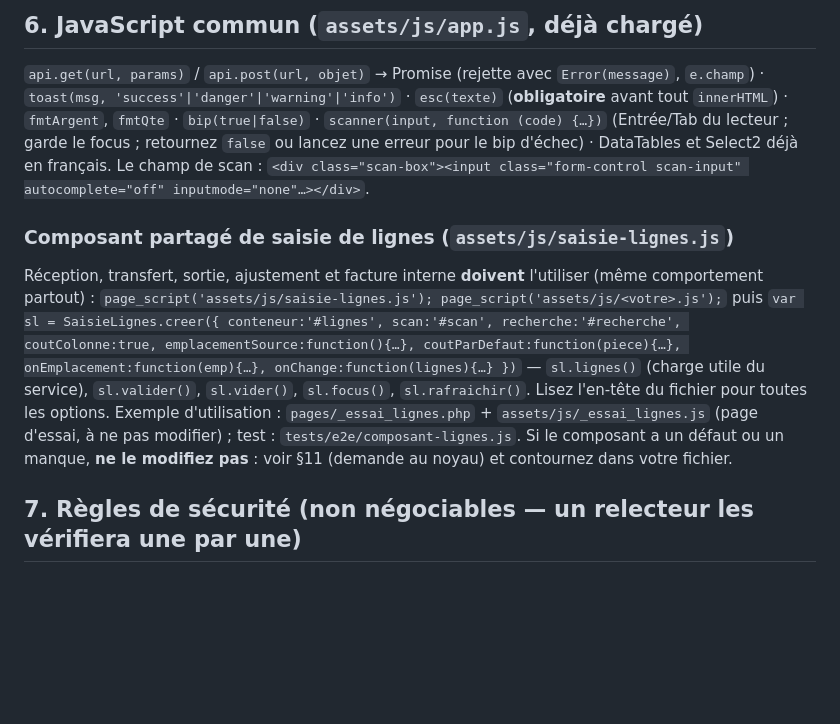
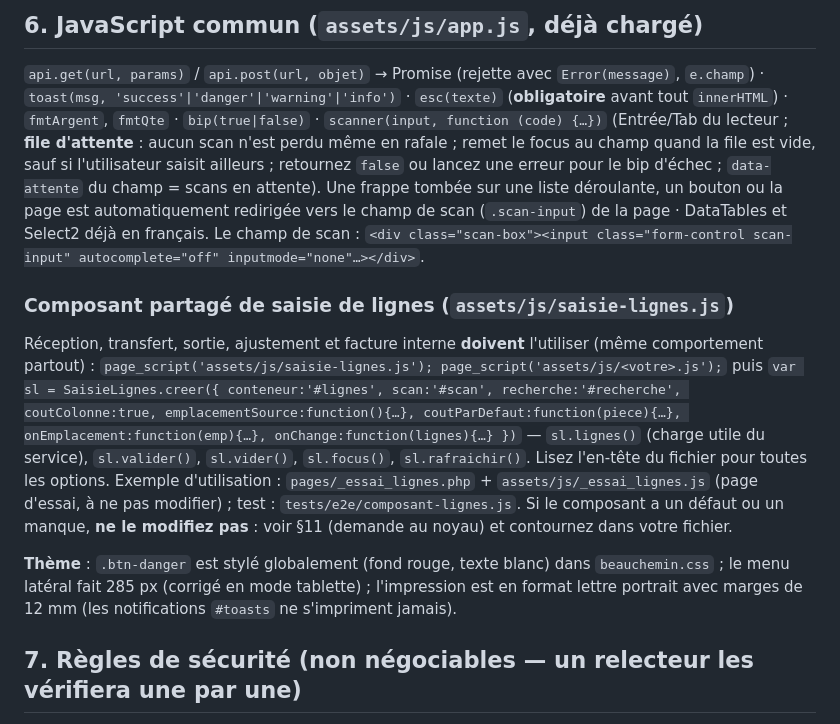
Before and after one commit to HiTheress/Beauchemin, a Markdown page: gestion/docs/SPEC.md, the part around one of its changes. Rendered like a GitHub page; blank space fills up the shorter version.

```diff
--- a/gestion/docs/SPEC.md
+++ b/gestion/docs/SPEC.md
@@ -175,8 +190,9 @@ if ($nom === '') { throw new InventaireException('Le nom est obligatoire.', 'nom
 
 `api.get(url, params)` / `api.post(url, objet)` → Promise (rejette avec `Error(message)`, `e.champ`) ·
 `toast(msg, 'success'|'danger'|'warning'|'info')` · `esc(texte)` (**obligatoire** avant tout `innerHTML`) ·
-`fmtArgent`, `fmtQte` · `bip(true|false)` · `scanner(input, function (code) {…})` (Entrée/Tab du lecteur ; garde le focus ;
-retournez `false` ou lancez une erreur pour le bip d'échec) · DataTables et Select2 déjà en français.
+`fmtArgent`, `fmtQte` · `bip(true|false)` · `scanner(input, function (code) {…})` (Entrée/Tab du lecteur ; **file d'attente** : aucun scan n'est perdu même en rafale ; remet le focus au champ quand la file est vide,
+sauf si l'utilisateur saisit ailleurs ; retournez `false` ou lancez une erreur pour le bip d'échec ; `data-attente` du champ = scans en attente). Une frappe tombée sur une liste
+déroulante, un bouton ou la page est automatiquement redirigée vers le champ de scan (`.scan-input`) de la page · DataTables et Select2 déjà en français.
 Le champ de scan : `<div class="scan-box"><input class="form-control scan-input" autocomplete="off" inputmode="none"…></div>`.
 
 ### Composant partagé de saisie de lignes (`assets/js/saisie-lignes.js`)
@@ -187,6 +203,9 @@ Réception, transfert, sortie, ajustement et facture interne **doivent** l'utili
 — `sl.lignes()` (charge utile du service), `sl.valider()`, `sl.vider()`, `sl.focus()`, `sl.rafraichir()`. Lisez l'en-tête du fichier pour toutes les options.
 Exemple d'utilisation : `pages/_essai_lignes.php` + `assets/js/_essai_lignes.js` (page d'essai, à ne pas modifier) ; test : `tests/e2e/composant-lignes.js`.
 Si le composant a un défaut ou un manque, **ne le modifiez pas** : voir §11 (demande au noyau) et contournez dans votre fichier.
+
+**Thème** : `.btn-danger` est stylé globalement (fond rouge, texte blanc) dans `beauchemin.css` ; le menu latéral fait 285 px (corrigé en mode tablette) ; l'impression
+est en format lettre portrait avec marges de 12 mm (les notifications `#toasts` ne s'impriment jamais).
 
 ## 7. Règles de sécurité (non négociables — un relecteur les vérifiera une par une)
 
```
Also changed, not shown: other parts of gestion/docs/SPEC.md (+15 -0 lines).
